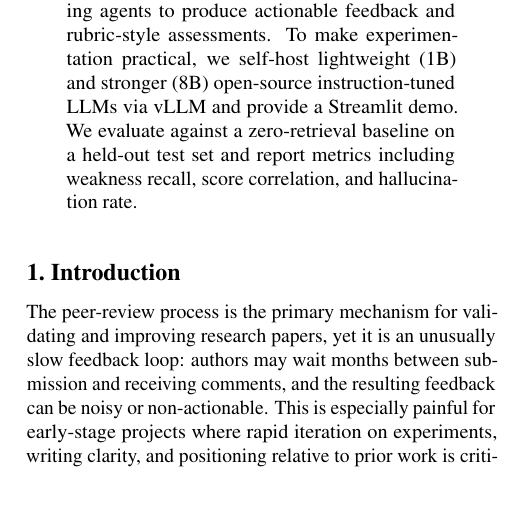
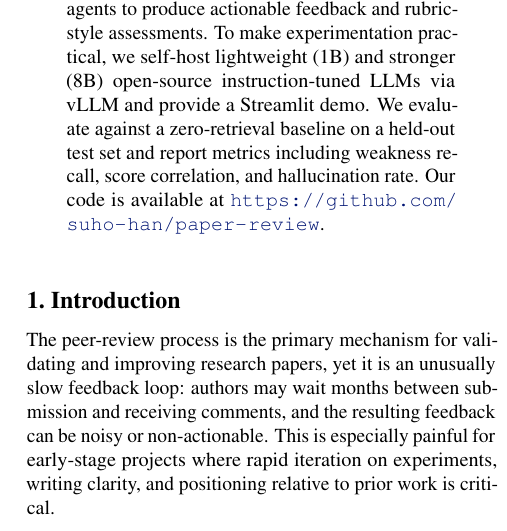
Before and after one commit to suho-han/paper-review, a LaTeX paper (paper/paper.tex): part of one column of page 1 of 3, cut so that both start at the same text, the shorter picture padded with empty space. Compiled offline with pdfLaTeX.

Commit message:
docs: Add repository link to README and paper.tex

```diff
--- a/paper/paper.tex
+++ b/paper/paper.tex
@@ -75,6 +75,7 @@
     The system combines (i) structured retrieval over historical human reviews using a ChromaDB vector store and (ii) coordinated reviewer and rating agents to produce actionable feedback and rubric-style assessments.
     To make experimentation practical, we self-host lightweight (1B) and stronger (8B) open-source instruction-tuned LLMs via vLLM and provide a Streamlit demo.
     We evaluate against a zero-retrieval baseline on a held-out test set and report metrics including weakness recall, score correlation, and hallucination rate.
+    Our code is available at \url{https://github.com/suho-han/paper-review}.
 \end{abstract}
 
 %%%%%%%%%%%%%%%%%%%%%%%%%%%%%%%%
```
Also changed, not shown: README.md.
